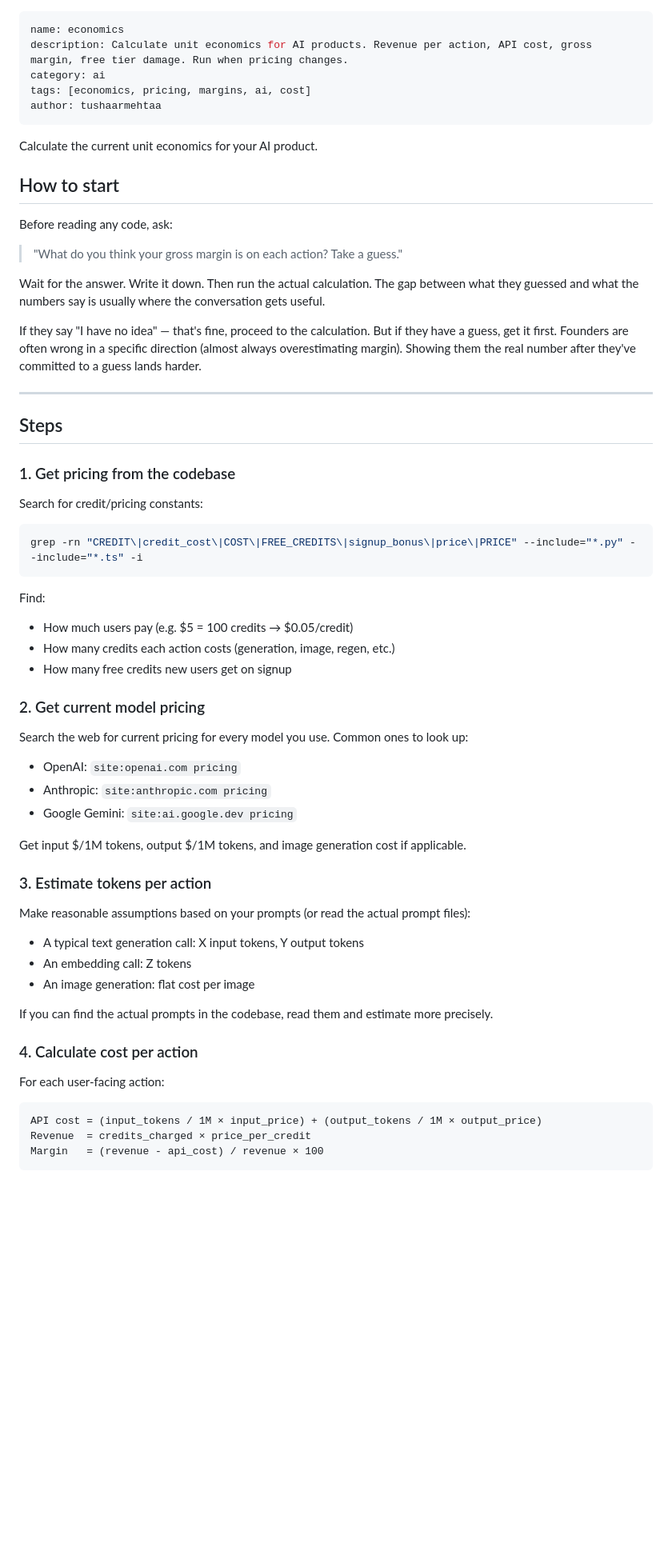
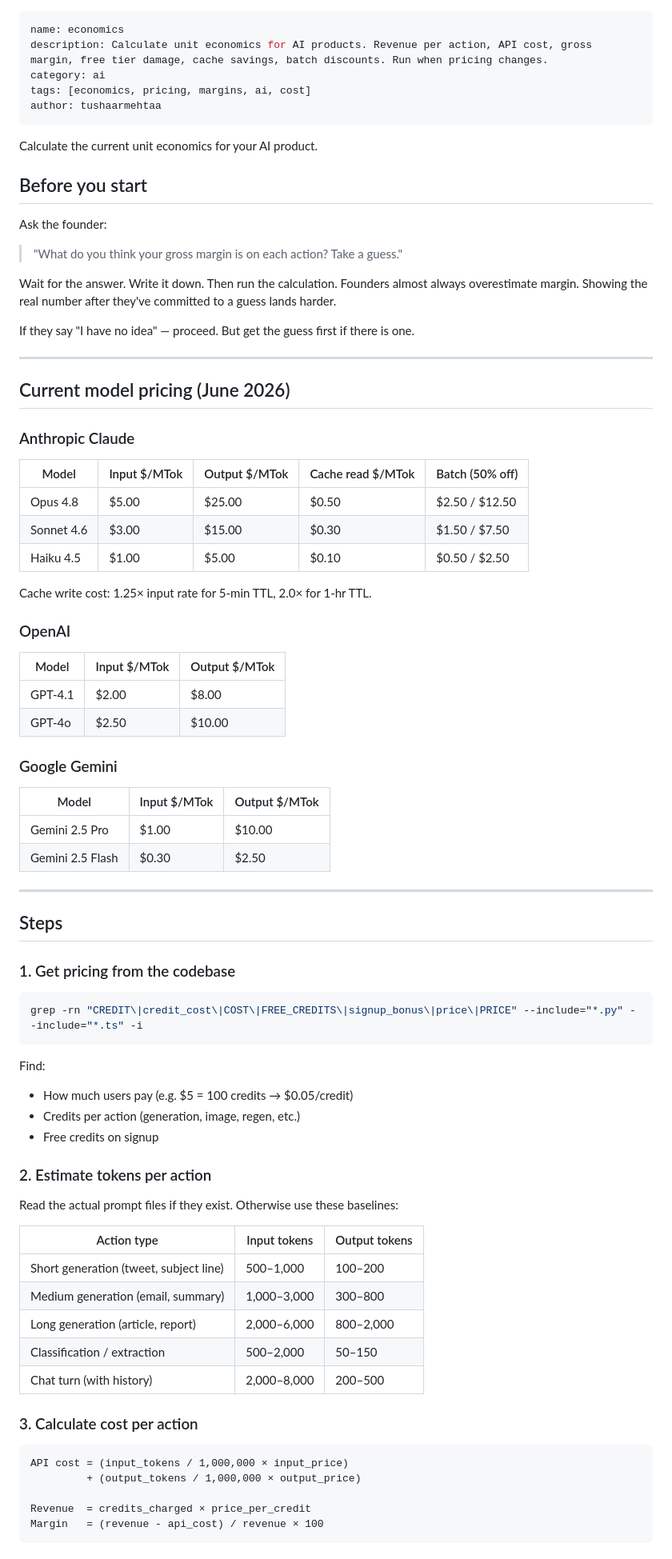
Before and after one commit to tushaarmehtaa/tushar-skills, a Markdown page: economics/SKILL.md, the part around one of its changes. Shown at 80% size. GitHub-like rendering; blank space fills up the shorter version.

````diff
--- a/economics/SKILL.md
+++ b/economics/SKILL.md
@@ -1,6 +1,6 @@
 ---
 name: economics
-description: Calculate unit economics for AI products. Revenue per action, API cost, gross margin, free tier damage. Run when pricing changes.
+description: Calculate unit economics for AI products. Revenue per action, API cost, gross margin, free tier damage, cache savings, batch discounts. Run when pricing changes.
 category: ai
 tags: [economics, pricing, margins, ai, cost]
 author: tushaarmehtaa
@@ -8,51 +8,77 @@ author: tushaarmehtaa
 
 Calculate the current unit economics for your AI product.
 
-## How to start
+## Before you start
 
-Before reading any code, ask:
+Ask the founder:
 
 > "What do you think your gross margin is on each action? Take a guess."
 
-Wait for the answer. Write it down. Then run the actual calculation. The gap between what they guessed and what the numbers say is usually where the conversation gets useful.
+Wait for the answer. Write it down. Then run the calculation. Founders almost always overestimate margin. Showing the real number after they've committed to a guess lands harder.
 
-If they say "I have no idea" — that's fine, proceed to the calculation. But if they have a guess, get it first. Founders are often wrong in a specific direction (almost always overestimating margin). Showing them the real number after they've committed to a guess lands harder.
+If they say "I have no idea" — proceed. But get the guess first if there is one.
+
+---
+
+## Current model pricing (June 2026)
+
+### Anthropic Claude
+
+| Model | Input $/MTok | Output $/MTok | Cache read $/MTok | Batch (50% off) |
+|-------|-------------|---------------|------------------|-----------------|
+| Opus 4.8 | $5.00 | $25.00 | $0.50 | $2.50 / $12.50 |
+| Sonnet 4.6 | $3.00 | $15.00 | $0.30 | $1.50 / $7.50 |
+| Haiku 4.5 | $1.00 | $5.00 | $0.10 | $0.50 / $2.50 |
+
+Cache write cost: 1.25× input rate for 5-min TTL, 2.0× for 1-hr TTL.
+
+### OpenAI
+
+| Model | Input $/MTok | Output $/MTok |
+|-------|-------------|---------------|
+| GPT-4.1 | $2.00 | $8.00 |
+| GPT-4o | $2.50 | $10.00 |
+
+### Google Gemini
+
+| Model | Input $/MTok | Output $/MTok |
+|-------|-------------|---------------|
+| Gemini 2.5 Pro | $1.00 | $10.00 |
+| Gemini 2.5 Flash | $0.30 | $2.50 |
 
 ---
 
 ## Steps
 
 ### 1. Get pricing from the codebase
-Search for credit/pricing constants:
+
 ```bash
 grep -rn "CREDIT\|credit_cost\|COST\|FREE_CREDITS\|signup_bonus\|price\|PRICE" --include="*.py" --include="*.ts" -i
 ```
 
 Find:
 - How much users pay (e.g. $5 = 100 credits → $0.05/credit)
-- How many credits each action costs (generation, image, regen, etc.)
-- How many free credits new users get on signup
+- Credits per action (generation, image, regen, etc.)
+- Free credits on signup
 
-### 2. Get current model pricing
-Search the web for current pricing for every model you use. Common ones to look up:
-- OpenAI: `site:openai.com pricing`
-- Anthropic: `site:anthropic.com pricing`
-- Google Gemini: `site:ai.google.dev pricing`
+### 2. Estimate tokens per action
 
-Get input $/1M tokens, output $/1M tokens, and image generation cost if applicable.
+Read the actual prompt files if they exist. Otherwise use these baselines:
 
-### 3. Estimate tokens per action
-Make reasonable assumptions based on your prompts (or read the actual prompt files):
-- A typical text generation call: X input tokens, Y output tokens
-- An embedding call: Z tokens
-- An image generation: flat cost per image
+| Action type | Input tokens | Output tokens |
+|-------------|-------------|---------------|
+| Short generation (tweet, subject line) | 500–1,000 | 100–200 |
+| Medium generation (email, summary) | 1,000–3,000 | 300–800 |
+| Long generation (article, report) | 2,000–6,000 | 800–2,000 |
+| Classification / extraction | 500–2,000 | 50–150 |
+| Chat turn (with history) | 2,000–8,000 | 200–500 |
 
-If you can find the actual prompts in the codebase, read them and estimate more precisely.
+### 3. Calculate cost per action
 
-### 4. Calculate cost per action
-For each user-facing action:
 ```
-API cost = (input_tokens / 1M × input_price) + (output_tokens / 1M × output_price)
+API cost = (input_tokens / 1,000,000 × input_price)
+         + (output_tokens / 1,000,000 × output_price)
+
 Revenue  = credits_charged × price_per_credit
 Margin   = (revenue - api_cost) / revenue × 100
 ```
````
Also changed, not shown: other parts of economics/SKILL.md (+52 -5 lines).
